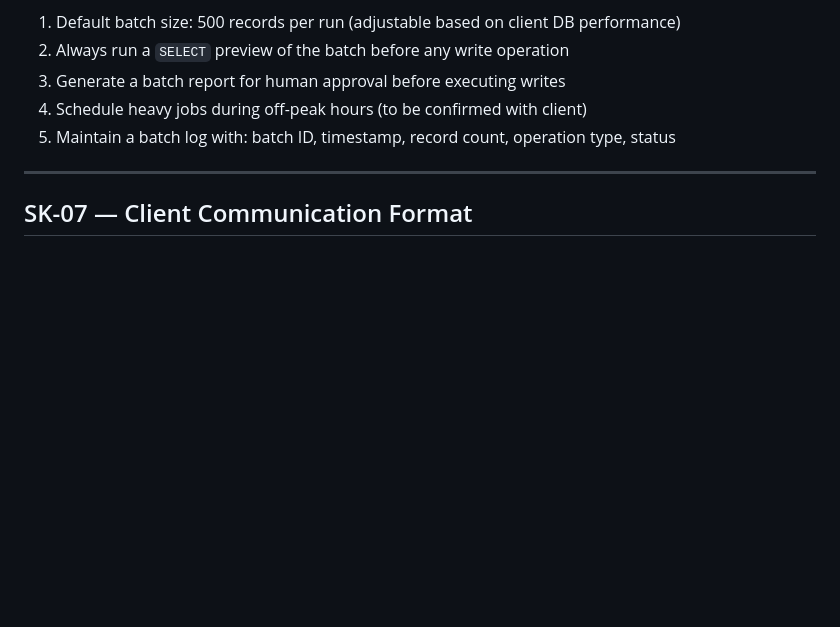
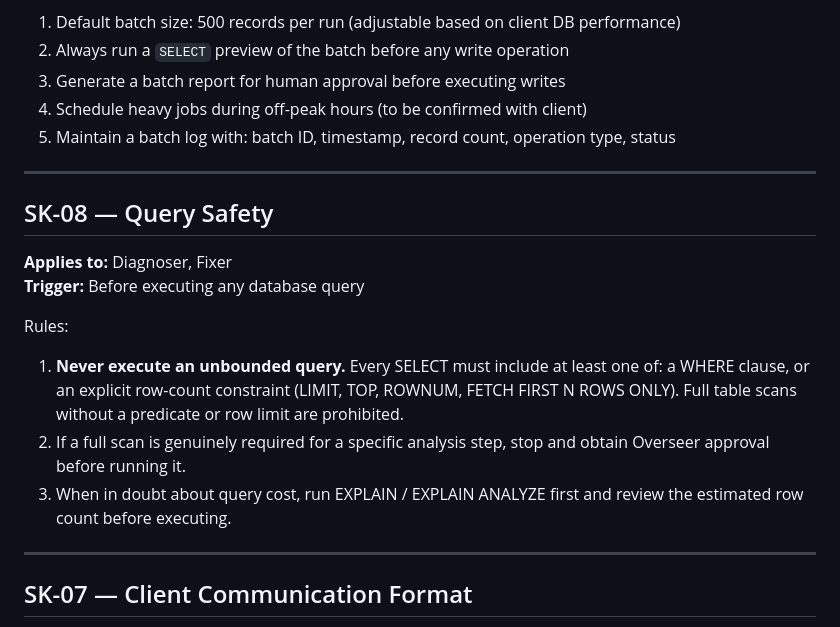
Before and after one commit to SwamiCosta/crm-solver-workspace, a Markdown page: SKILLS.md, the part around the change. Rendered like a GitHub page; blank space fills up the shorter version.

```diff
--- a/SKILLS.md
+++ b/SKILLS.md
@@ -104,6 +104,18 @@ Rules for batch operations:
 
 ---
 
+## SK-08 — Query Safety
+
+**Applies to:** Diagnoser, Fixer
+**Trigger:** Before executing any database query
+
+Rules:
+1. **Never execute an unbounded query.** Every SELECT must include at least one of: a WHERE clause, or an explicit row-count constraint (LIMIT, TOP, ROWNUM, FETCH FIRST N ROWS ONLY). Full table scans without a predicate or row limit are prohibited.
+2. If a full scan is genuinely required for a specific analysis step, stop and obtain Overseer approval before running it.
+3. When in doubt about query cost, run EXPLAIN / EXPLAIN ANALYZE first and review the estimated row count before executing.
+
+---
+
 ## SK-07 — Client Communication Format
 
 **Applies to:** Overseer
```
Also changed, not shown: agents/analyser.md (+23 -6 lines), agents/diagnoser.md (+20 -4 lines).
